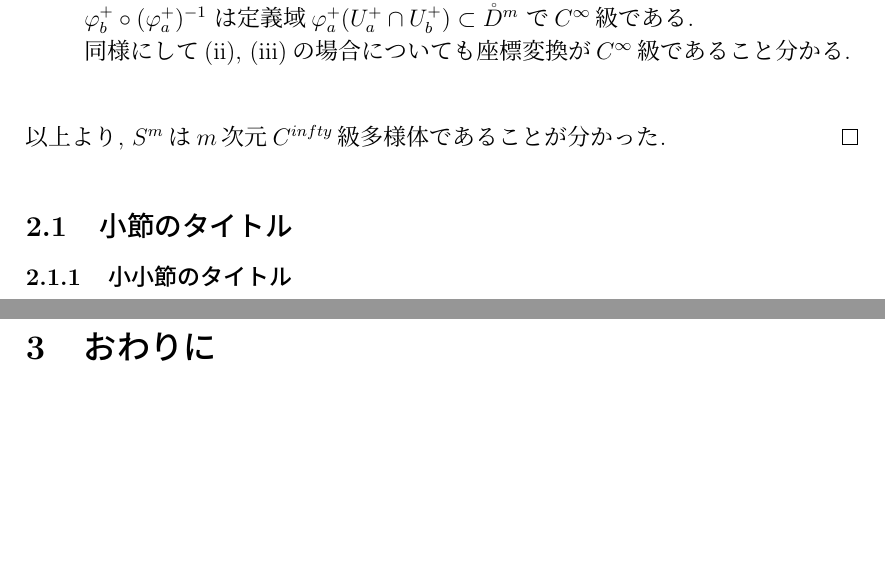
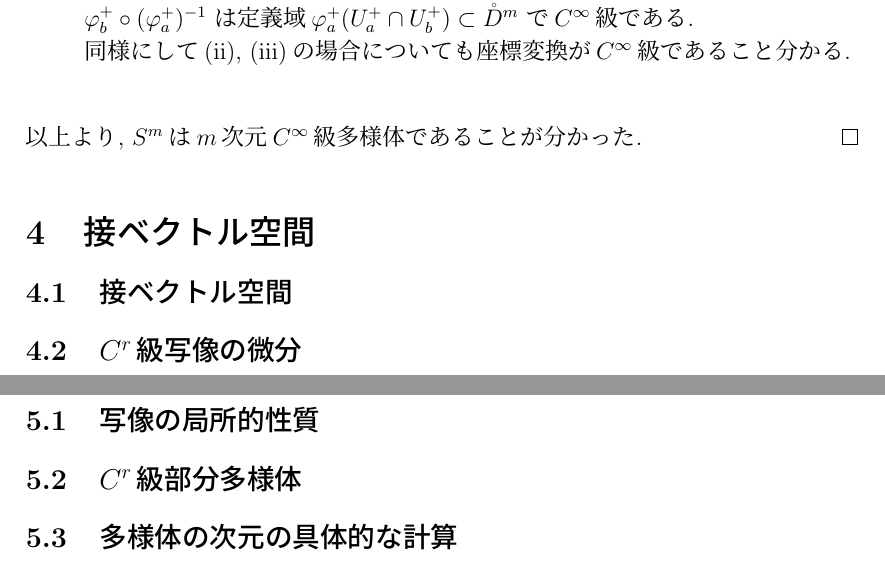
Before and after one commit to kenshigithub/GraduationThesis2023, a LaTeX document (bv20052_GT2023.tex): two parts of pages 6 and 7 of 8 before the commit and two parts of pages 7 and 8 of 10 after it, joined at a grey line, cut so that both start at the same text, the shorter picture padded with empty space. Compiled offline with pLaTeX and dvipdfmx.

Commit message:
01091928

```diff
--- a/bv20052_GT2023.tex
+++ b/bv20052_GT2023.tex
@@ -233,10 +240,18 @@
         同様にして(ii), (iii)の場合についても座標変換が$C^{\infty}$級である
         こと分かる. \\
     \end{itemize}
-    以上より, $S^m$は$m$次元$C^{infty}$級多様体であることが分かった.
+    以上より, $S^m$は$m$次元$C^{\infty}$級多様体であることが分かった.
 \end{proof}
-\subsection{小節のタイトル}
-\subsubsection{小小節のタイトル}
+%
+\section{接ベクトル空間}
+\subsection{接ベクトル空間}
+\subsection{$C^r$級写像の微分}
+\newpage
+%
+\section{多様体の次元を調べる方法}
+\subsection{写像の局所的性質}
+\subsection{$C^r$級部分多様体}
+\subsection{多様体の次元の具体的な計算}
 \newpage
 %
 \section{おわりに}
```
Also changed, not shown: bv20052_GT2023.pdf, bv20052_GT2023.tex (7 more changed lines), 5 other files.
